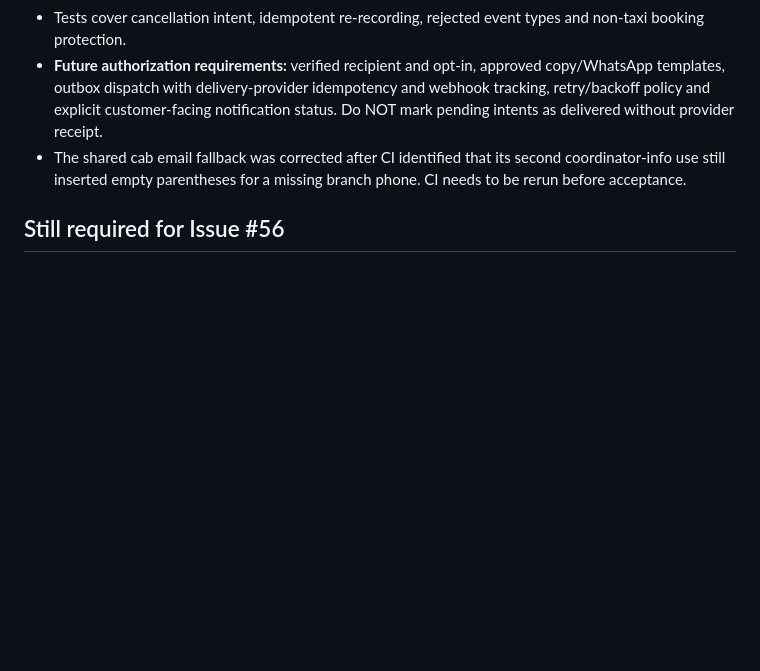
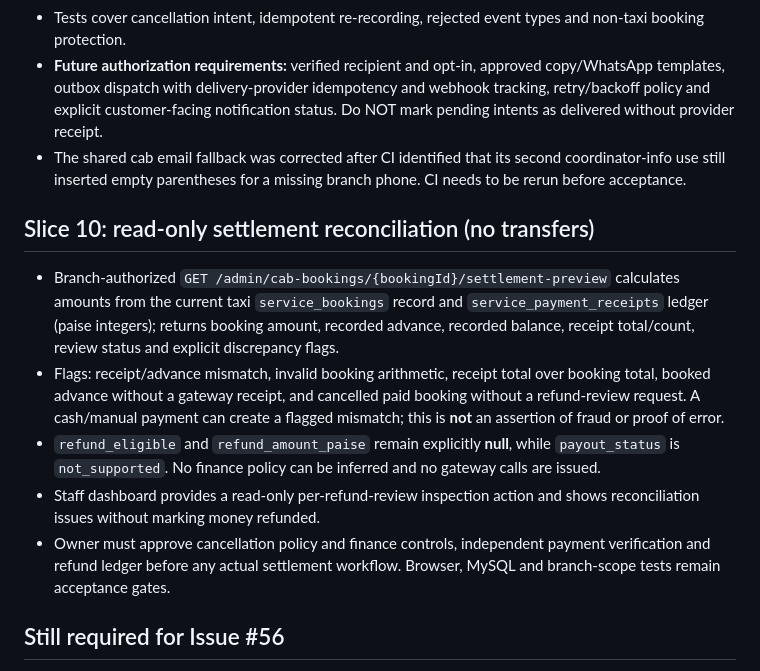
Before and after one commit to kgsanjay/gkwhizwheel, a Markdown page: docs/requirements/ISSUE-56-CAB-CANCELLATION-SETTLEMENT.md, the part around the change. Rendered like a GitHub page; blank space fills up the shorter version.

Commit message:
feat #56: expose read-only cab finance reconciliation and unresolved discrepancies

```diff
--- a/docs/requirements/ISSUE-56-CAB-CANCELLATION-SETTLEMENT.md
+++ b/docs/requirements/ISSUE-56-CAB-CANCELLATION-SETTLEMENT.md
@@ -84,6 +84,14 @@
 - **Future authorization requirements:** verified recipient and opt-in, approved copy/WhatsApp templates, outbox dispatch with delivery-provider idempotency and webhook tracking, retry/backoff policy and explicit customer-facing notification status. Do NOT mark pending intents as delivered without provider receipt.
 - The shared cab email fallback was corrected after CI identified that its second coordinator-info use still inserted empty parentheses for a missing branch phone. CI needs to be rerun before acceptance.
 
+## Slice 10: read-only settlement reconciliation (no transfers)
+
+- Branch-authorized `GET /admin/cab-bookings/{bookingId}/settlement-preview` calculates amounts from the current taxi `service_bookings` record and `service_payment_receipts` ledger (paise integers); returns booking amount, recorded advance, recorded balance, receipt total/count, review status and explicit discrepancy flags.
+- Flags: receipt/advance mismatch, invalid booking arithmetic, receipt total over booking total, booked advance without a gateway receipt, and cancelled paid booking without a refund-review request. A cash/manual payment can create a flagged mismatch; this is **not** an assertion of fraud or proof of error.
+- `refund_eligible` and `refund_amount_paise` remain explicitly **null**, while `payout_status` is `not_supported`. No finance policy can be inferred and no gateway calls are issued.
+- Staff dashboard provides a read-only per-refund-review inspection action and shows reconciliation issues without marking money refunded.
+- Owner must approve cancellation policy and finance controls, independent payment verification and refund ledger before any actual settlement workflow. Browser, MySQL and branch-scope tests remain acceptance gates.
+
 ## Still required for Issue #56
 
 - Proposed new schedule request with approval, driver/vehicle re-availability and all-or-nothing reassignment; never edit a running trip's booking window silently.
```
